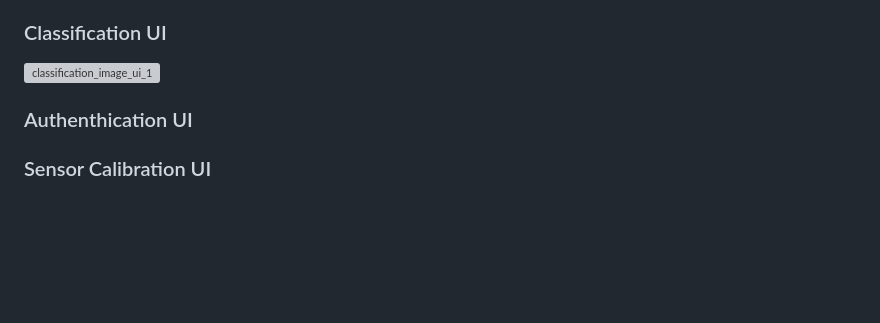
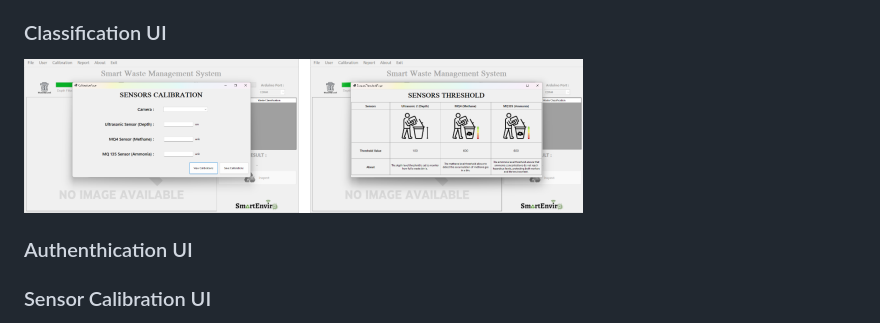
Before and after one commit to Shubass23/SmartWasteManagement, a Markdown page: README.md, the part around the change. GitHub-like rendering; blank space fills up the shorter version; grey boxes are pictures that could not be loaded.

Commit message:
images_commit

```diff
--- a/README.md
+++ b/README.md
@@ -28,7 +28,7 @@ interface that enables users, such as waste management personnel, to easily acce
 and utilize the waste classification system.
 
 ### Classification UI
-![classification_image_ui_1](images\calibration_ui.png)
+![classification_image_ui_1](images/calibration_ui.png)
 
 ### Authenthication UI
 
```
